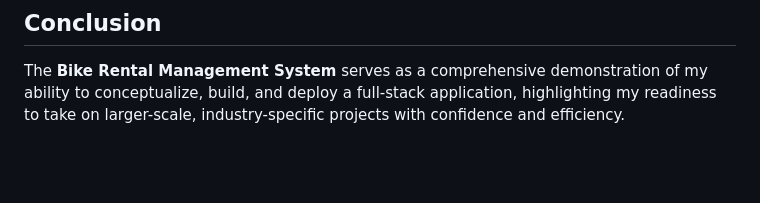
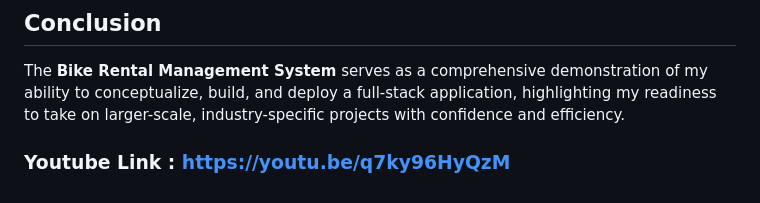
Before and after one commit to nsasankhreddy/bike_rental_management_system, a Markdown page: README.md, the part around the change. Drawn GitHub-style; blank space fills up the shorter version.

```diff
--- a/README.md
+++ b/README.md
@@ -84,3 +84,5 @@ For instance, this system can support a high number of concurrent users while ma
 
 ## Conclusion
 The **Bike Rental Management System** serves as a comprehensive demonstration of my ability to conceptualize, build, and deploy a full-stack application, highlighting my readiness to take on larger-scale, industry-specific projects with confidence and efficiency.
+
+### Youtube Link : https://youtu.be/q7ky96HyQzM
```
